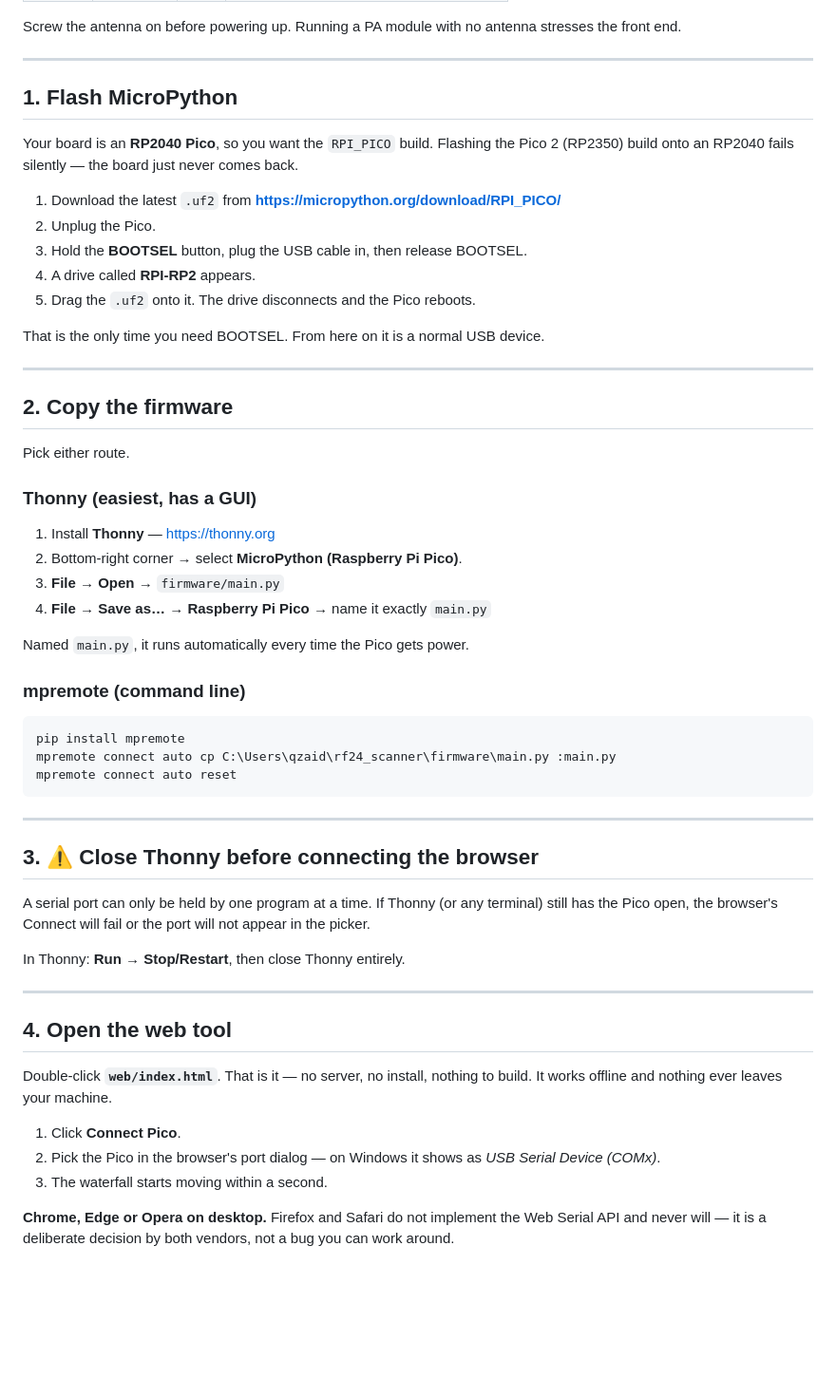
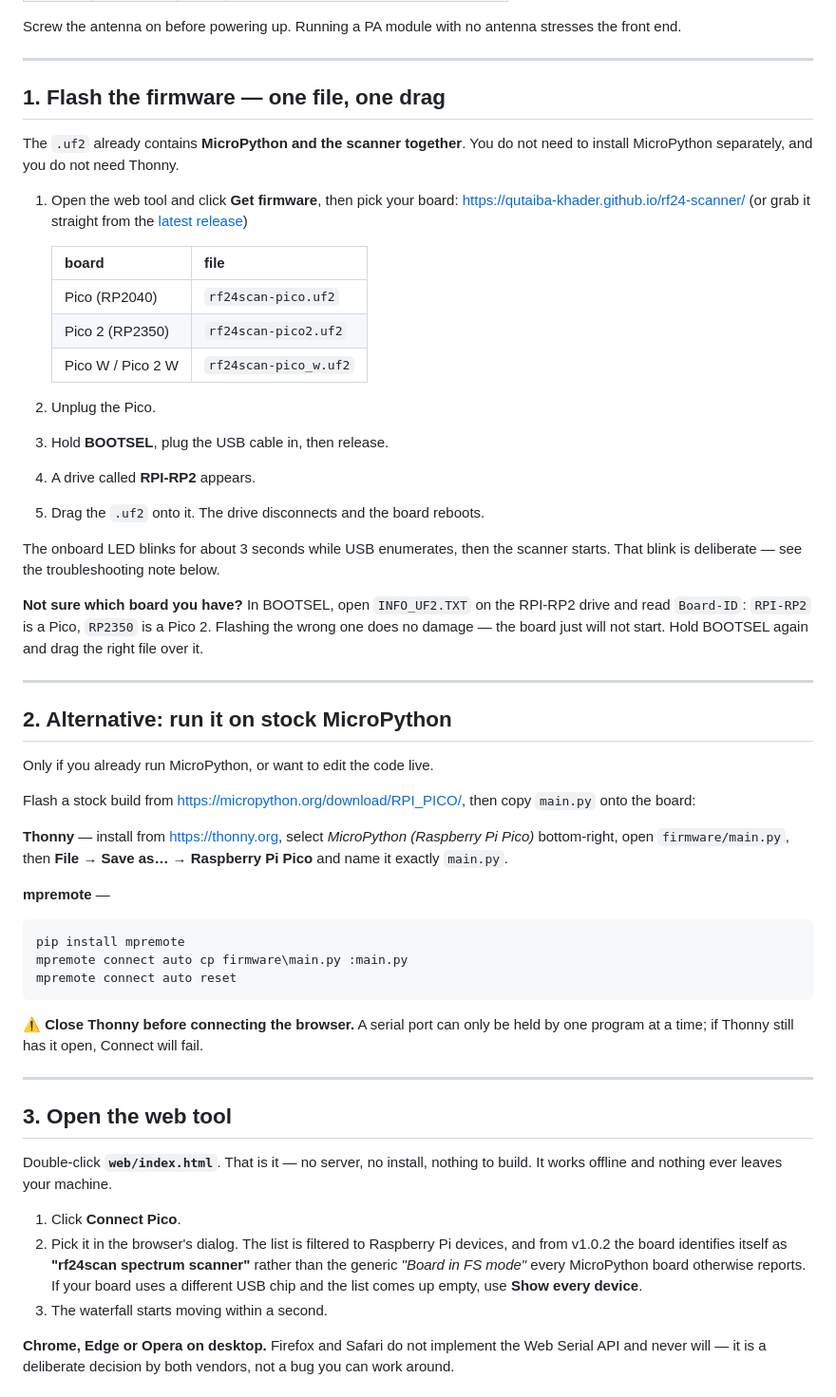
Before and after one commit to Qutaiba-Khader/rf24-scanner, a Markdown page: SETUP.md, the part around one of its changes. Shown at 95% size. GitHub-like rendering; blank space fills up the shorter version.

Commit message:
Update SETUP.md for the .uf2 install path
The instructions still told people to flash MicroPython from micropython.org
and then copy main.py with Thonny, which the single-file .uf2 replaced two
releases ago. Following them as written was more work than necessary.

Leads with the one-drag .uf2 (board table, plus how to identify an unknown
board from INFO_UF2.TXT), keeps the stock-MicroPython route as the alternative
for editing the code live, and documents the enumeration failure found on real
hardware along with the BOOTSEL test that tells a firmware fault from a bad
cable. Also notes the wedged-port symptom, since Windows reports it as
"Access is denied" with nothing visibly holding the port.

Co-Authored-By: Claude Opus 5 (1M context) <noreply@anthropic.com>
Claude-Session: https://claude.ai/code/session_01GgkJHAEtqRzL6eegbs4rex

````diff
--- a/SETUP.md
+++ b/SETUP.md
@@ -36,63 +36,71 @@ stresses the front end.
 
 ---
 
-## 1. Flash MicroPython
+## 1. Flash the firmware — one file, one drag
 
-Your board is an **RP2040 Pico**, so you want the `RPI_PICO` build.
-Flashing the Pico 2 (RP2350) build onto an RP2040 fails silently — the board
-just never comes back.
+The `.uf2` already contains **MicroPython and the scanner together**. You do not
+need to install MicroPython separately, and you do not need Thonny.
 
-1. Download the latest `.uf2` from **<https://micropython.org/download/RPI_PICO/>**
+1. Open the web tool and click **Get firmware**, then pick your board:
+   <https://qutaiba-khader.github.io/rf24-scanner/>
+   (or grab it straight from the [latest release](https://github.com/Qutaiba-Khader/rf24-scanner/releases/latest))
+
+   | board | file |
+   |---|---|
+   | Pico (RP2040) | `rf24scan-pico.uf2` |
+   | Pico 2 (RP2350) | `rf24scan-pico2.uf2` |
+   | Pico W / Pico 2 W | `rf24scan-pico_w.uf2` |
+
 2. Unplug the Pico.
-3. Hold the **BOOTSEL** button, plug the USB cable in, then release BOOTSEL.
+3. Hold **BOOTSEL**, plug the USB cable in, then release.
 4. A drive called **RPI-RP2** appears.
-5. Drag the `.uf2` onto it. The drive disconnects and the Pico reboots.
+5. Drag the `.uf2` onto it. The drive disconnects and the board reboots.
 
-That is the only time you need BOOTSEL. From here on it is a normal USB device.
+The onboard LED blinks for about 3 seconds while USB enumerates, then the
+scanner starts. That blink is deliberate — see the troubleshooting note below.
+
+**Not sure which board you have?** In BOOTSEL, open `INFO_UF2.TXT` on the
+RPI-RP2 drive and read `Board-ID`: `RPI-RP2` is a Pico, `RP2350` is a Pico 2.
+Flashing the wrong one does no damage — the board just will not start. Hold
+BOOTSEL again and drag the right file over it.
 
 ---
 
-## 2. Copy the firmware
+## 2. Alternative: run it on stock MicroPython
 
-Pick either route.
+Only if you already run MicroPython, or want to edit the code live.
 
-### Thonny (easiest, has a GUI)
+Flash a stock build from <https://micropython.org/download/RPI_PICO/>, then copy
+`main.py` onto the board:
 
-1. Install **Thonny** — <https://thonny.org>
-2. Bottom-right corner → select **MicroPython (Raspberry Pi Pico)**.
-3. **File → Open** → `firmware/main.py`
-4. **File → Save as… → Raspberry Pi Pico** → name it exactly `main.py`
+**Thonny** — install from <https://thonny.org>, select *MicroPython (Raspberry Pi
+Pico)* bottom-right, open `firmware/main.py`, then **File → Save as… →
+Raspberry Pi Pico** and name it exactly `main.py`.
 
-Named `main.py`, it runs automatically every time the Pico gets power.
-
-### mpremote (command line)
+**mpremote** —
 
 ```powershell
 pip install mpremote
-mpremote connect auto cp C:\Users\qzaid\rf24_scanner\firmware\main.py :main.py
+mpremote connect auto cp firmware\main.py :main.py
 mpremote connect auto reset
 ```
 
----
-
-## 3. ⚠️ Close Thonny before connecting the browser
-
-A serial port can only be held by one program at a time. If Thonny (or any
-terminal) still has the Pico open, the browser's Connect will fail or the port
-will not appear in the picker.
-
-In Thonny: **Run → Stop/Restart**, then close Thonny entirely.
+⚠️ **Close Thonny before connecting the browser.** A serial port can only be held
+by one program at a time; if Thonny still has it open, Connect will fail.
 
 ---
 
-## 4. Open the web tool
+## 3. Open the web tool
 
 Double-click **`web/index.html`**. That is it — no server, no install, nothing
 to build. It works offline and nothing ever leaves your machine.
 
 1. Click **Connect Pico**.
-2. Pick the Pico in the browser's port dialog — on Windows it shows as
-   *USB Serial Device (COMx)*.
+2. Pick it in the browser's dialog. The list is filtered to Raspberry Pi
+   devices, and from v1.0.2 the board identifies itself as
+   **"rf24scan spectrum scanner"** rather than the generic *"Board in FS mode"*
+   every MicroPython board otherwise reports. If your board uses a different USB
+   chip and the list comes up empty, use **Show every device**.
 3. The waterfall starts moving within a second.
 
 **Chrome, Edge or Opera on desktop.** Firefox and Safari do not implement the
````
Also changed, not shown: other parts of SETUP.md (+16 -0 lines).
